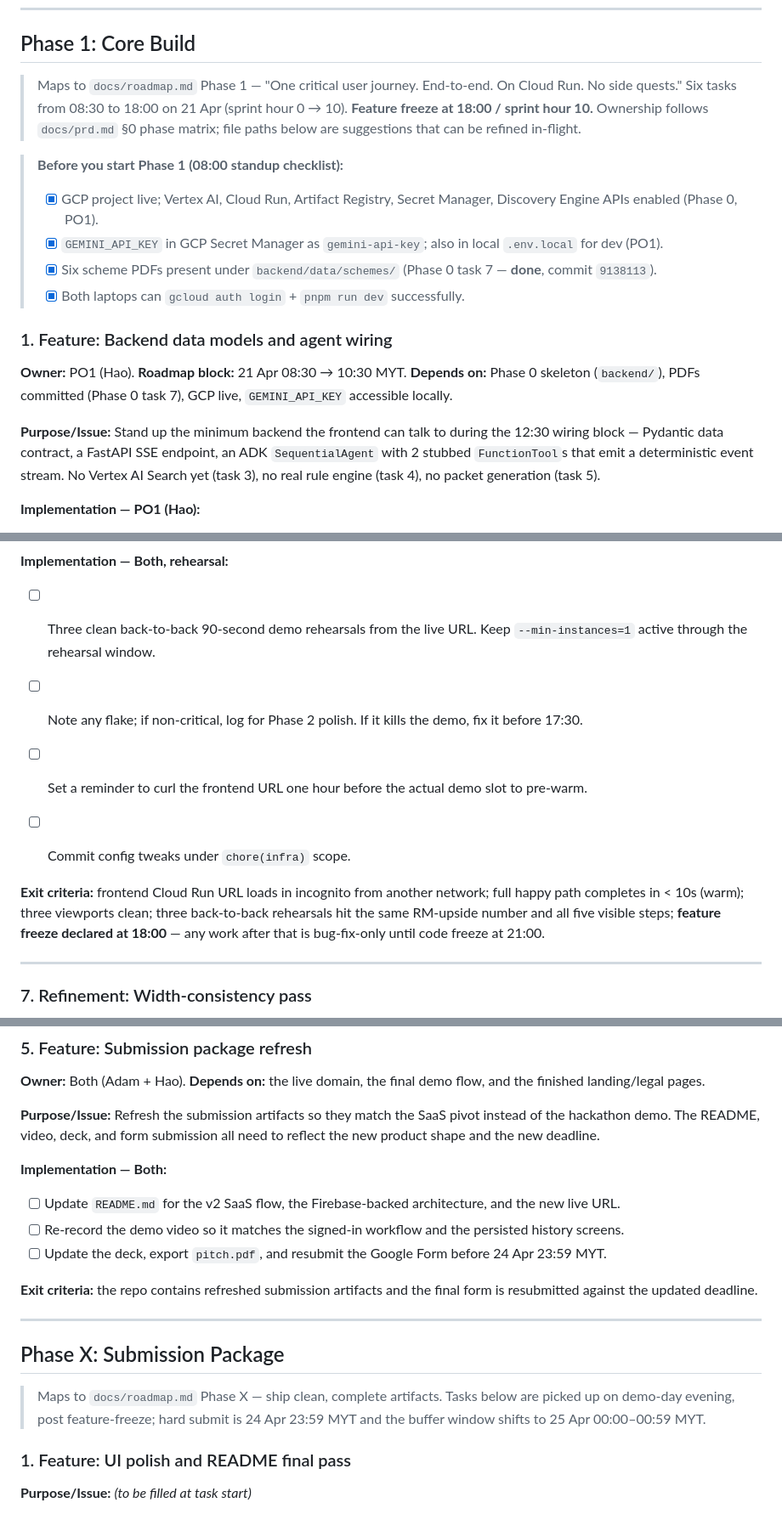
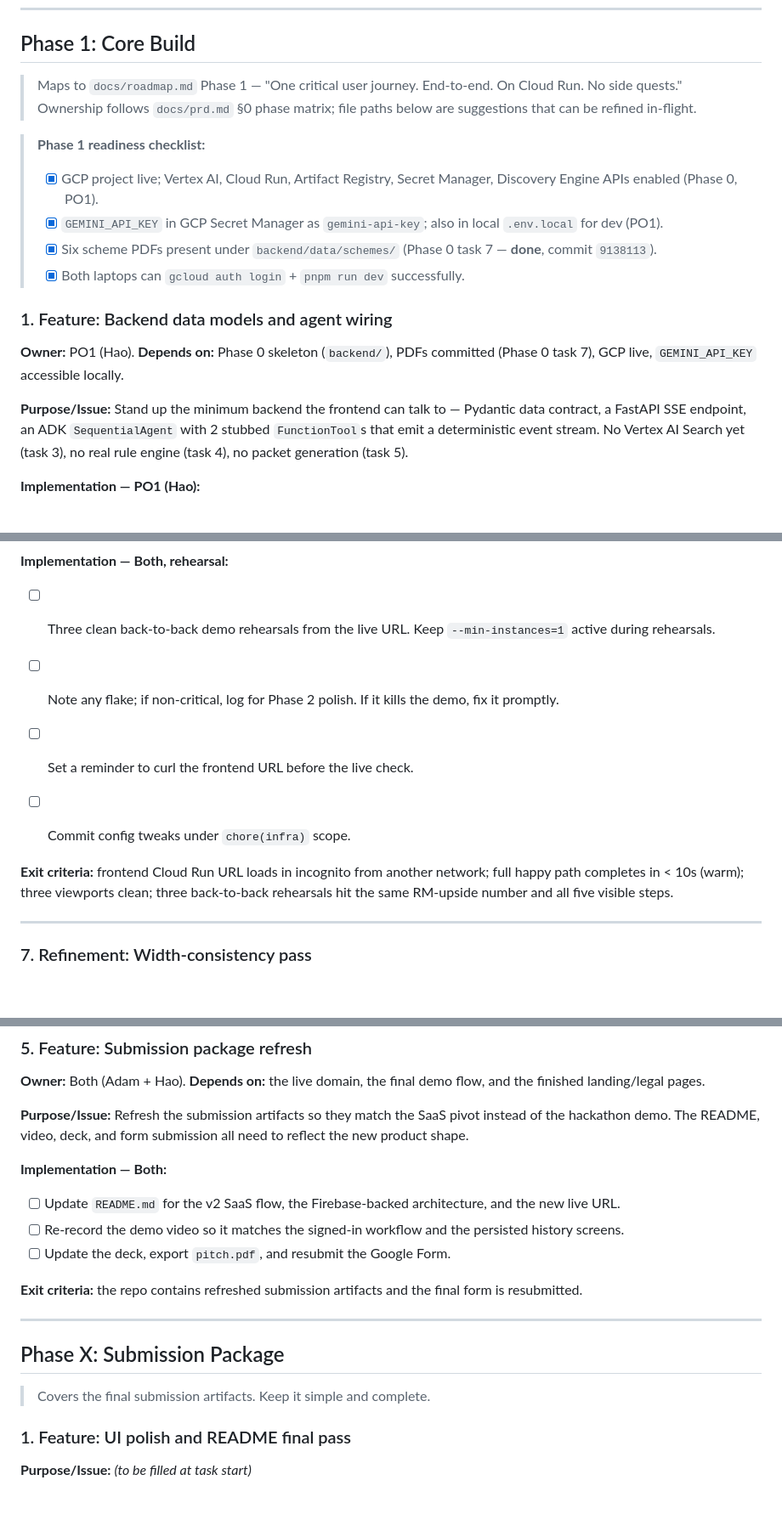
Before and after one commit to AlaskanTuna/Layak, a Markdown page: docs/plan.md, 3 parts joined by grey strips. Shown at 85% size. Drawn GitHub-style; blank space fills up the shorter version.

```diff
--- a/docs/plan.md
+++ b/docs/plan.md
@@ -110,9 +110,9 @@
 
 ## Phase 1: Core Build
 
-> Maps to `docs/roadmap.md` Phase 1 — "One critical user journey. End-to-end. On Cloud Run. No side quests." Six tasks from 08:30 to 18:00 on 21 Apr (sprint hour 0 → 10). **Feature freeze at 18:00 / sprint hour 10.** Ownership follows `docs/prd.md` §0 phase matrix; file paths below are suggestions that can be refined in-flight.
+> Maps to `docs/roadmap.md` Phase 1 — "One critical user journey. End-to-end. On Cloud Run. No side quests." Ownership follows `docs/prd.md` §0 phase matrix; file paths below are suggestions that can be refined in-flight.
 
-> **Before you start Phase 1 (08:00 standup checklist):**
+> **Phase 1 readiness checklist:**
 >
 > - [x] GCP project live; Vertex AI, Cloud Run, Artifact Registry, Secret Manager, Discovery Engine APIs enabled (Phase 0, PO1).
 > - [x] `GEMINI_API_KEY` in GCP Secret Manager as `gemini-api-key`; also in local `.env.local` for dev (PO1).
@@ -121,9 +121,9 @@
 
 ### 1. Feature: Backend data models and agent wiring
 
-**Owner:** PO1 (Hao). **Roadmap block:** 21 Apr 08:30 → 10:30 MYT. **Depends on:** Phase 0 skeleton (`backend/`), PDFs committed (Phase 0 task 7), GCP live, `GEMINI_API_KEY` accessible locally.
+**Owner:** PO1 (Hao). **Depends on:** Phase 0 skeleton (`backend/`), PDFs committed (Phase 0 task 7), GCP live, `GEMINI_API_KEY` accessible locally.
 
-**Purpose/Issue:** Stand up the minimum backend the frontend can talk to during the 12:30 wiring block — Pydantic data contract, a FastAPI SSE endpoint, an ADK `SequentialAgent` with 2 stubbed `FunctionTool`s that emit a deterministic event stream. No Vertex AI Search yet (task 3), no real rule engine (task 4), no packet generation (task 5).
+**Purpose/Issue:** Stand up the minimum backend the frontend can talk to — Pydantic data contract, a FastAPI SSE endpoint, an ADK `SequentialAgent` with 2 stubbed `FunctionTool`s that emit a deterministic event stream. No Vertex AI Search yet (task 3), no real rule engine (task 4), no packet generation (task 5).
 
 **Implementation — PO1 (Hao):**
 
@@ -276,13 +276,13 @@ _All four exit-criteria items met: Aisyah total = **RM8,208/year** (STR RM450 +
 
 **Implementation — Both, rehearsal:**
 
-- [ ] Three clean back-to-back 90-second demo rehearsals from the live URL. Keep `--min-instances=1` active through the rehearsal window.
-- [ ] Note any flake; if non-critical, log for Phase 2 polish. If it kills the demo, fix it before 17:30.
-- [ ] Set a reminder to curl the frontend URL one hour before the actual demo slot to pre-warm.
+- [ ] Three clean back-to-back demo rehearsals from the live URL. Keep `--min-instances=1` active during rehearsals.
+- [ ] Note any flake; if non-critical, log for Phase 2 polish. If it kills the demo, fix it promptly.
+- [ ] Set a reminder to curl the frontend URL before the live check.
 
 - [ ] Commit config tweaks under `chore(infra)` scope.
 
-**Exit criteria:** frontend Cloud Run URL loads in incognito from another network; full happy path completes in < 10s (warm); three viewports clean; three back-to-back rehearsals hit the same RM-upside number and all five visible steps; **feature freeze declared at 18:00** — any work after that is bug-fix-only until code freeze at 21:00.
+**Exit criteria:** frontend Cloud Run URL loads in incognito from another network; full happy path completes in < 10s (warm); three viewports clean; three back-to-back rehearsals hit the same RM-upside number and all five visible steps.
 
 ---
 
@@ -687,21 +687,21 @@ _All four exit-criteria items met: Aisyah total = **RM8,208/year** (STR RM450 +
 
 **Owner:** Both (Adam + Hao). **Depends on:** the live domain, the final demo flow, and the finished landing/legal pages.
 
-**Purpose/Issue:** Refresh the submission artifacts so they match the SaaS pivot instead of the hackathon demo. The README, video, deck, and form submission all need to reflect the new product shape and the new deadline.
+**Purpose/Issue:** Refresh the submission artifacts so they match the SaaS pivot instead of the hackathon demo. The README, video, deck, and form submission all need to reflect the new product shape.
 
 **Implementation — Both:**
 
 - [ ] Update `README.md` for the v2 SaaS flow, the Firebase-backed architecture, and the new live URL.
 - [ ] Re-record the demo video so it matches the signed-in workflow and the persisted history screens.
-- [ ] Update the deck, export `pitch.pdf`, and resubmit the Google Form before 24 Apr 23:59 MYT.
+- [ ] Update the deck, export `pitch.pdf`, and resubmit the Google Form.
 
-**Exit criteria:** the repo contains refreshed submission artifacts and the final form is resubmitted against the updated deadline.
+**Exit criteria:** the repo contains refreshed submission artifacts and the final form is resubmitted.
 
 ---
 
 ## Phase X: Submission Package
 
-> Maps to `docs/roadmap.md` Phase X — ship clean, complete artifacts. Tasks below are picked up on demo-day evening, post feature-freeze; hard submit is 24 Apr 23:59 MYT and the buffer window shifts to 25 Apr 00:00–00:59 MYT.
+> Covers the final submission artifacts. Keep it simple and complete.
 
 ### 1. Feature: UI polish and README final pass
 
```
Also changed, not shown: other parts of docs/plan.md (+19 -19 lines).
